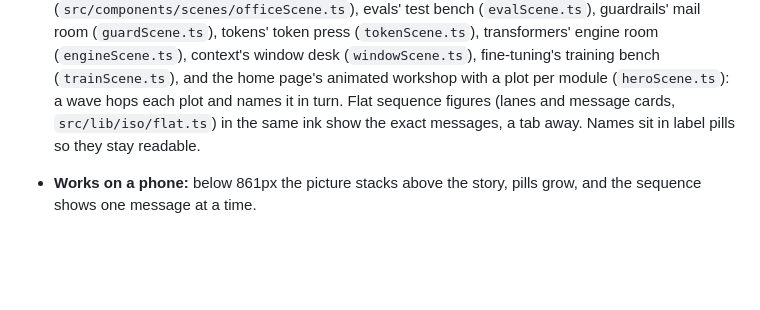
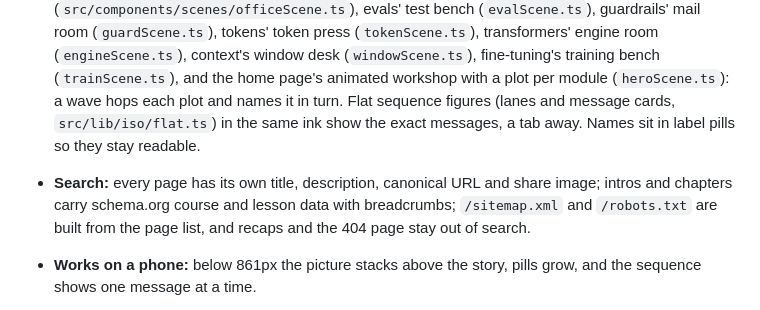
Before and after one commit to Kondasamy/tinker, a Markdown page: README.md, the part around the change. Drawn GitHub-style; blank space fills up the shorter version.

```diff
--- a/README.md
+++ b/README.md
@@ -179,6 +179,7 @@ The chapters play at a training bench: the model at the back, three levers in fr
 - **Recorded turns, live tools (Tool calling, AI agents):** the model's turns are pre-recorded per scenario (`data/tool-calling/turns/`). The host loop, a JSON Schema subset validator, the approval gate, the tools running on fixture data and an MCP-shaped JSON-RPC server all run in the browser (`src/lib/tools/`). A unit test checks every reachable control setting has a recorded turn. MCP facts come from `data/tool-calling/facts.json`, each with its source. The agent loop (`src/lib/agents/`) reuses those tools and adds plans, approval, budgets, a repeat detector, memory and helpers, all computed in the browser; its recorded turns are in `data/agents/turns/` and its facts in `data/agents/facts.json`. The guardrails loop (`src/lib/guardrails/`) puts defences around the model as host stages (input filters, the taint rule, the allow-list, the output filter, policy checks, approval); its turns are in `data/guardrails/turns/`, its stand-in classifier's hand-set scores in `data/guardrails/inbox.json`, and its attack and customer suites in `data/guardrails/suite.json`.
 - **Real retrieval, recorded grading (Evals):** each version of the assistant runs RAG's real retrieval over the same 12 questions and reads the recorded answer for what it found. Code graders run in the browser (`src/lib/evals/`); the model judge's verdicts, people's labels and repeated tries are recorded in `data/evals/`, and every combination a control can reach is checked by a unit test.
 - **Pictures:** hand-inked isometric figures drawn by the Colorfigures engine (see Credits), extended to orbit, zoom and turn the view. Each module leads with a scene you can picture rather than a flow chart: RAG's pipeline on a workbench, tool calling's back office (`src/components/scenes/officeScene.ts`), evals' test bench (`evalScene.ts`), guardrails' mail room (`guardScene.ts`), tokens' token press (`tokenScene.ts`), transformers' engine room (`engineScene.ts`), context's window desk (`windowScene.ts`), fine-tuning's training bench (`trainScene.ts`), and the home page's animated workshop with a plot per module (`heroScene.ts`): a wave hops each plot and names it in turn. Flat sequence figures (lanes and message cards, `src/lib/iso/flat.ts`) in the same ink show the exact messages, a tab away. Names sit in label pills so they stay readable.
+- **Search:** every page has its own title, description, canonical URL and share image; intros and chapters carry schema.org course and lesson data with breadcrumbs; `/sitemap.xml` and `/robots.txt` are built from the page list, and recaps and the 404 page stay out of search.
 - **Works on a phone:** below 861px the picture stacks above the story, pills grow, and the sequence shows one message at a time.
 
 - **Story:** every chapter is a list of steps run by one step runner (`src/components/story/`): each step has narration, the one control it needs, a check that advances it, hints after a few tries and, for puzzles, “Show me”. Progress is saved in the browser, per module.
```
Also changed, not shown: AGENTS.md (+7 -0 lines), public/apple-touch-icon.png (added), 6 other files.
